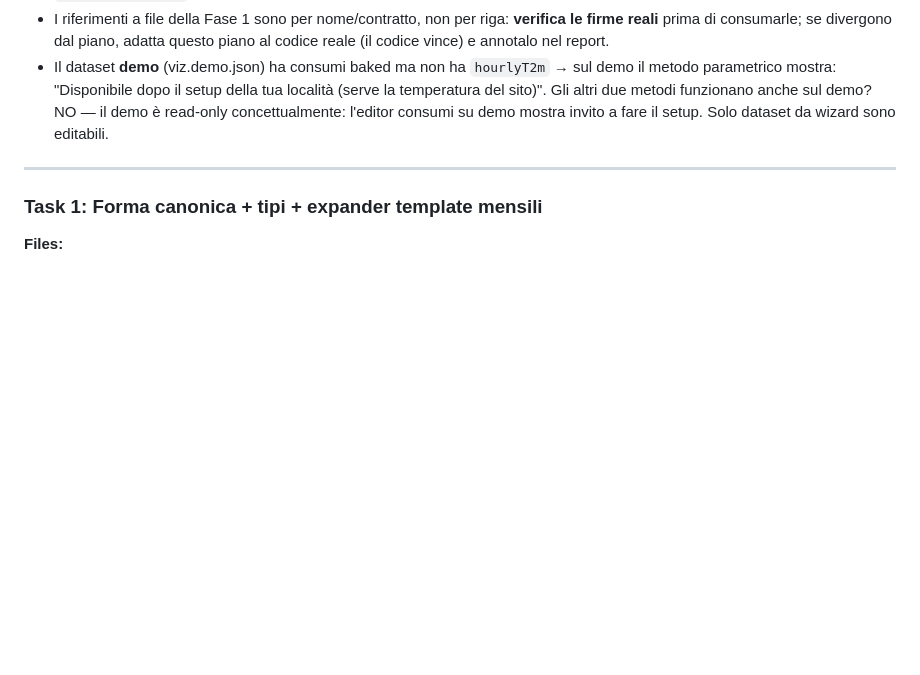
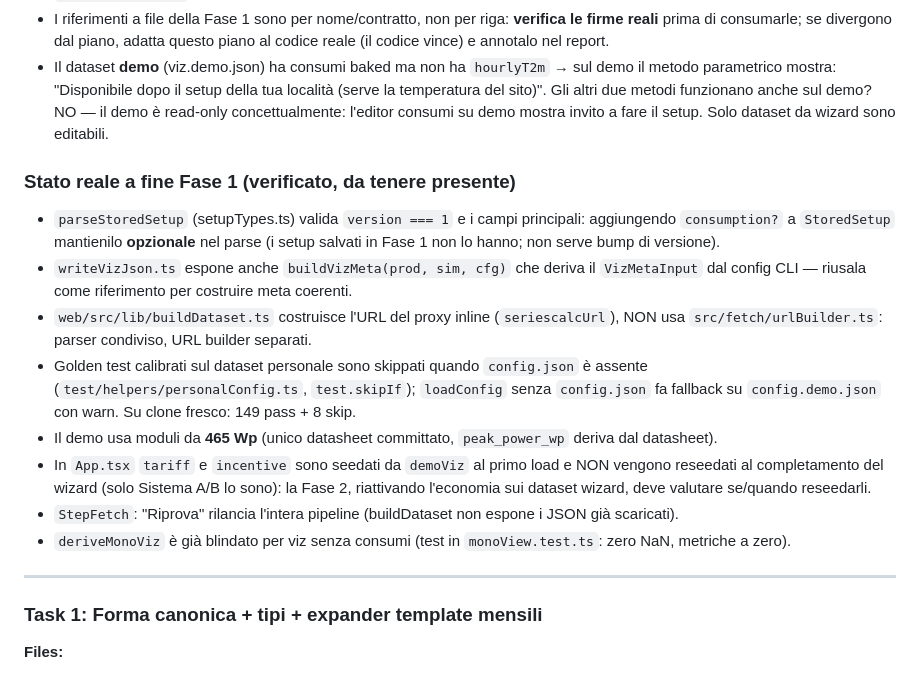
Before and after one commit to duckycoding-dev/pvplanner, a Markdown page: docs/plans/2026-07-06-fase2-consumi.md, the part around the change. Drawn GitHub-style; blank space fills up the shorter version.

Commit message:
docs(plan): note post-Fase 1 nel piano Fase 2

```diff
--- a/docs/plans/2026-07-06-fase2-consumi.md
+++ b/docs/plans/2026-07-06-fase2-consumi.md
@@ -21,6 +21,17 @@
 - Dipendenze dalla Fase 1 da verificare a inizio lavoro: `StoredSetup { inputs, viz, hourlyT2m }` in `web/src/lib/setupTypes.ts`; `loadSetup/saveSetup` in `datasetStore.ts`; `buildVizObject(prod, sim | null, meta)` in `src/core/viz/buildViz.ts`; helper `hasConsumption(viz)`; wizard `StepConsumption.tsx` segnaposto; `localHourWeekday` in core.
 - I riferimenti a file della Fase 1 sono per nome/contratto, non per riga: **verifica le firme reali** prima di consumarle; se divergono dal piano, adatta questo piano al codice reale (il codice vince) e annotalo nel report.
 - Il dataset **demo** (viz.demo.json) ha consumi baked ma non ha `hourlyT2m` → sul demo il metodo parametrico mostra: "Disponibile dopo il setup della tua località (serve la temperatura del sito)". Gli altri due metodi funzionano anche sul demo? NO — il demo è read-only concettualmente: l'editor consumi su demo mostra invito a fare il setup. Solo dataset da wizard sono editabili.
+
+### Stato reale a fine Fase 1 (verificato, da tenere presente)
+
+- `parseStoredSetup` (setupTypes.ts) valida `version === 1` e i campi principali: aggiungendo `consumption?` a `StoredSetup` mantienilo **opzionale** nel parse (i setup salvati in Fase 1 non lo hanno; non serve bump di versione).
+- `writeVizJson.ts` espone anche `buildVizMeta(prod, sim, cfg)` che deriva il `VizMetaInput` dal config CLI — riusala come riferimento per costruire meta coerenti.
+- `web/src/lib/buildDataset.ts` costruisce l'URL del proxy inline (`seriescalcUrl`), NON usa `src/fetch/urlBuilder.ts`: parser condiviso, URL builder separati.
+- Golden test calibrati sul dataset personale sono skippati quando `config.json` è assente (`test/helpers/personalConfig.ts`, `test.skipIf`); `loadConfig` senza `config.json` fa fallback su `config.demo.json` con warn. Su clone fresco: 149 pass + 8 skip.
+- Il demo usa moduli da **465 Wp** (unico datasheet committato, `peak_power_wp` deriva dal datasheet).
+- In `App.tsx` `tariff` e `incentive` sono seedati da `demoViz` al primo load e NON vengono reseedati al completamento del wizard (solo Sistema A/B lo sono): la Fase 2, riattivando l'economia sui dataset wizard, deve valutare se/quando reseedarli.
+- `StepFetch`: "Riprova" rilancia l'intera pipeline (buildDataset non espone i JSON già scaricati).
+- `deriveMonoViz` è già blindato per viz senza consumi (test in `monoView.test.ts`: zero NaN, metriche a zero).
 
 ---
 
```
